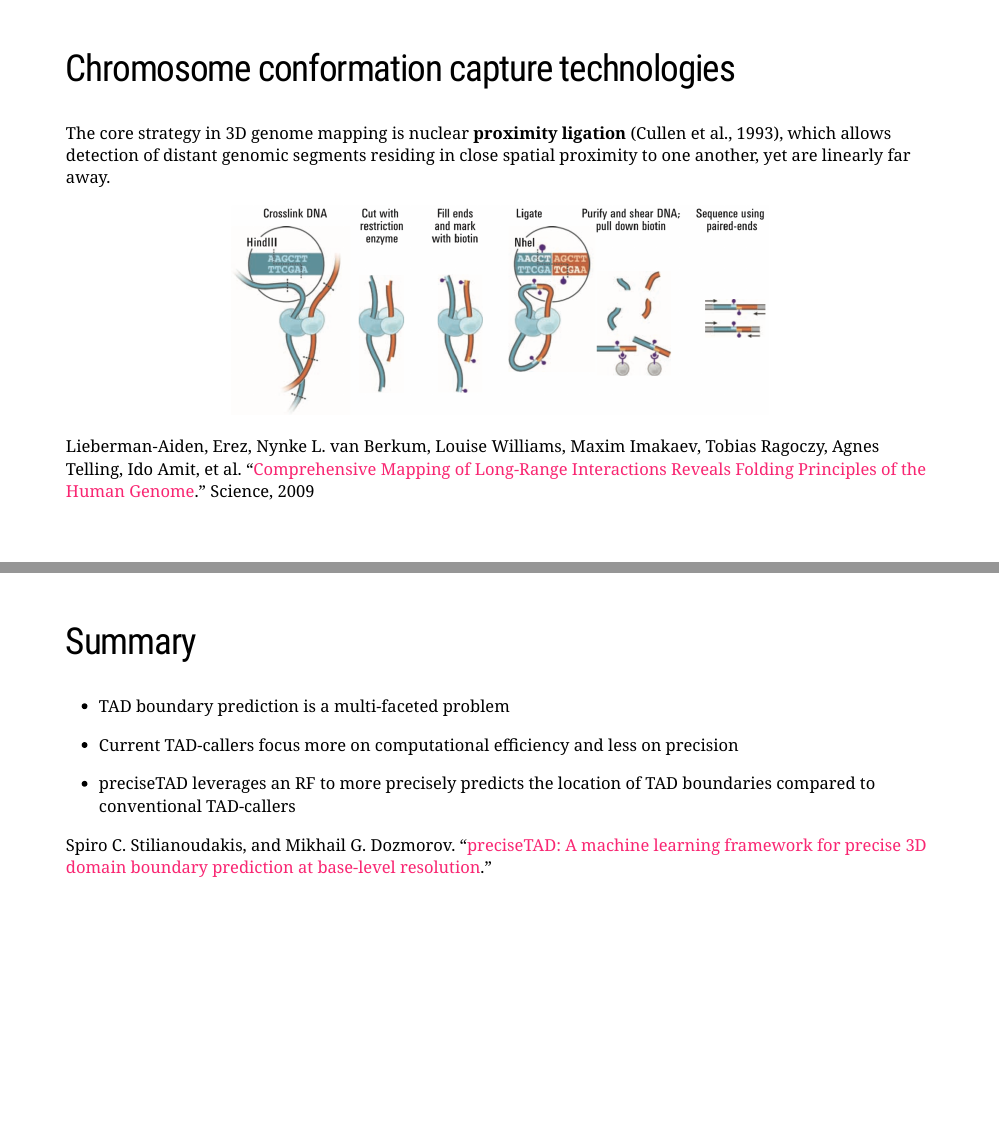
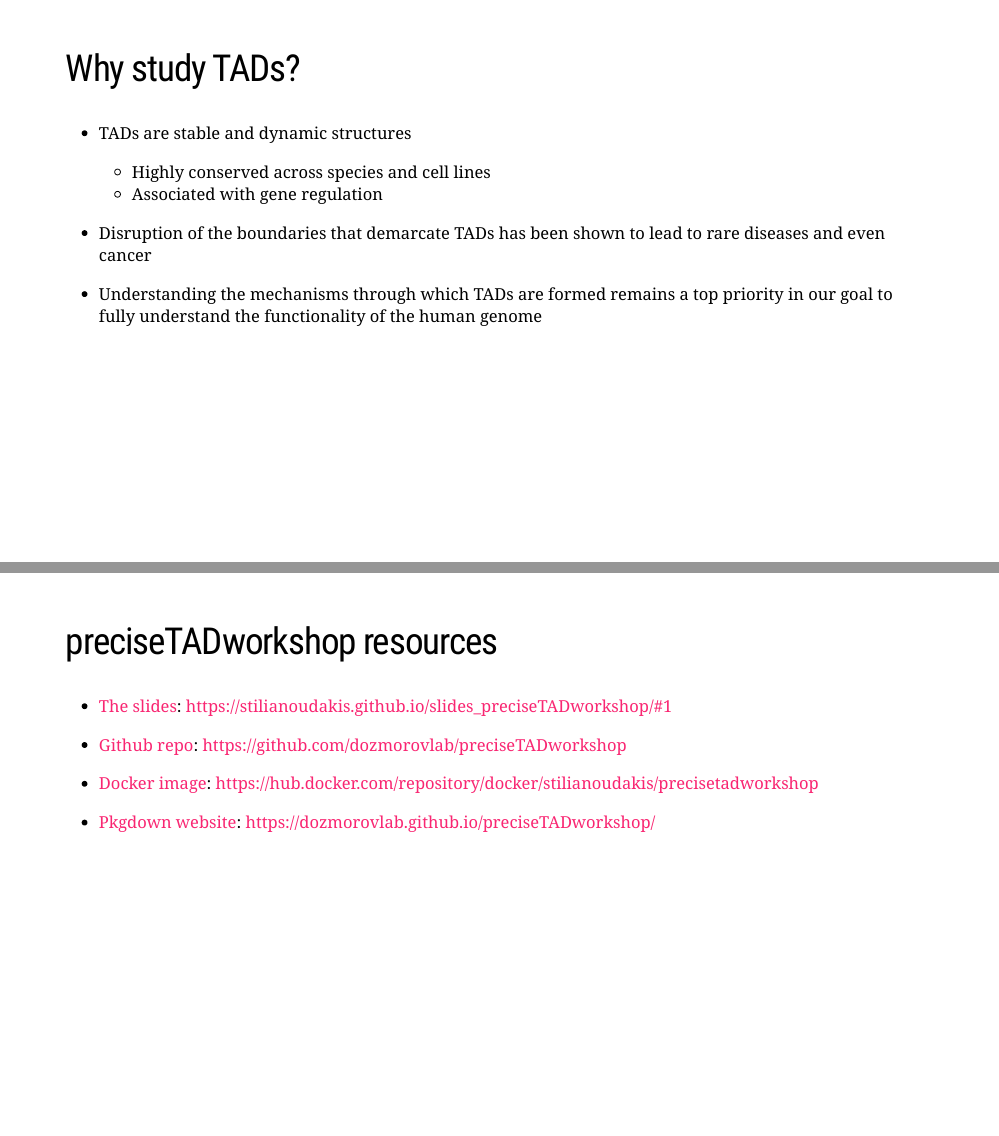
Before and after one commit to stilianoudakis/slides_preciseTADworkshop, an R Markdown document (Talk_preciseTAD.Rmd): pages 4 and 14 of 15 before the commit and pages 4 and 12 of 12 after it, joined at a grey line. The pictures show the slides in the output file Talk_preciseTAD.html that the author committed with the source; the slides are laid out offline by our stand-in for remark.js, each with all of its steps uncovered, in fonts that may differ from those the slides ask for, and without slide numbers, shadows or browser add-ons; a font, style sheet, LaTeX package, included part or bibliography that could not be used is replaced or left out.

Commit message:
editted slides

```diff
--- a/Talk_preciseTAD.Rmd
+++ b/Talk_preciseTAD.Rmd
@@ -55,20 +55,27 @@ mono_light(
 .center[<img src="img/3d_chromatin.png" width = 700>]
 ---
 
-## Chromosome conformation capture technologies
+## Why study TADs?
 
-The core strategy in 3D genome mapping is nuclear **proximity ligation** (Cullen et al., 1993), which allows detection of distant genomic segments residing in close spatial proximity to one another, yet are linearly far away.
+- TADs are stable and dynamic structures
+  + Highly conserved across species and cell lines
+  + Associated with gene regulation
 
-.center[<img src="img/proximity_ligation.png" width = 650>]
+- Disruption of the boundaries that demarcate TADs has been shown to lead to rare diseases and even cancer
 
-.small[ Lieberman-Aiden, Erez, Nynke L. van Berkum, Louise Williams, Maxim Imakaev, Tobias Ragoczy, Agnes Telling, Ido Amit, et al. “[Comprehensive Mapping of Long-Range Interactions Reveals Folding Principles of the Human Genome](https://doi.org/10.1126/science.1181369).” Science, 2009 ]
+- Understanding the mechanisms through which TADs are formed remains a top priority in our goal to fully understand the functionality of the human genome
+
+<!--- Can we leverage functional genomic elements in order to more precisely identify TAD boundaries?-->
+
 ---
 
 ##Hi-C data as a matrix
 
 .pull-left[
 - The genome (chromosome) is split into equally sized regions controlled by sequencing depth (resolution)
+
 - Data is represented by a symmetric matrix of contacts $C_{ij}$ where entry $ij$ corresponds to the number of times region $i$ comes into contact with region $j$ (interaction frequency)
+
 - Power-law decay of interactions with increasing **distance**
 ]
 
@@ -166,26 +157,12 @@ What it does…
 
 ---
 
-## Summary
-
-- TAD boundary prediction is a multi-faceted problem
-
-- Current TAD-callers focus more on computational efficiency and less on precision
-
-- preciseTAD leverages an RF to more precisely predicts the location of TAD boundaries compared to conventional TAD-callers
-
-.small[
-Spiro C. Stilianoudakis, and Mikhail G. Dozmorov. “[preciseTAD: A machine learning framework for precise 3D domain boundary prediction at base-level resolution](https://doi.org/10.1101/2020.09.03.282186).”
-]
-
----
-
 ## preciseTADworkshop resources
 
-- [The slides](https://stilianoudakis.github.io/slides_preciseTADworkshop/#1)
+- [The slides](https://stilianoudakis.github.io/slides_preciseTADworkshop/#1): https://stilianoudakis.github.io/slides_preciseTADworkshop/#1
 
-- [Github repo](https://github.com/dozmorovlab/preciseTADworkshop)
+- [Github repo](https://github.com/dozmorovlab/preciseTADworkshop): https://github.com/dozmorovlab/preciseTADworkshop
 
-- [Docker image](https://hub.docker.com/repository/docker/stilianoudakis/precisetadworkshop)
+- [Docker image](https://hub.docker.com/repository/docker/stilianoudakis/precisetadworkshop): https://hub.docker.com/repository/docker/stilianoudakis/precisetadworkshop
 
-- [Pkgdown website](https://dozmorovlab.github.io/preciseTADworkshop/)
+- [Pkgdown website](https://dozmorovlab.github.io/preciseTADworkshop/): https://dozmorovlab.github.io/preciseTADworkshop/
```
Also changed, not shown: Talk_preciseTAD.html, index.html, Talk_preciseTAD.Rmd (32 more changed lines).
